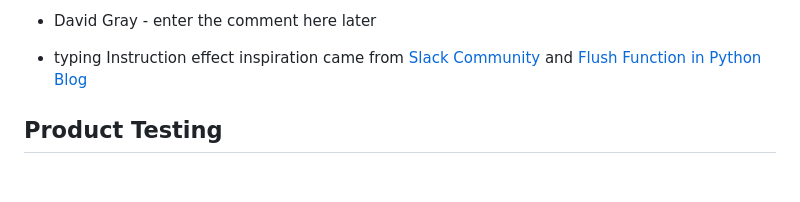
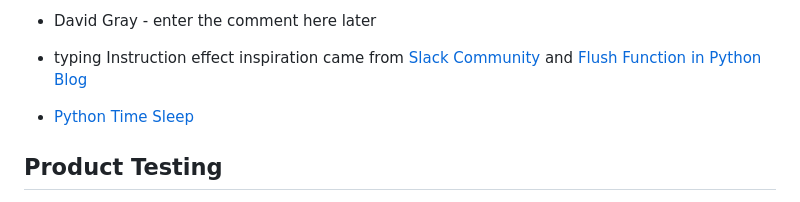
Before and after one commit to VladaAlek/find-mysterious-word, a Markdown page: README.md, the part around the change. Drawn GitHub-style; blank space fills up the shorter version.

Commit message:
add comment on Python Time Sleep in Readme.md file

```diff
--- a/README.md
+++ b/README.md
@@ -111,6 +111,8 @@ EMOTICONS
 - David Gray - enter the comment here later
 
 - typing Instruction effect inspiration came from [Slack Community](https://app.slack.com/client/T0L30B202/search "Slack Community") and [Flush Function in Python Blog](https://pythonhow.com/how/flush-the-output-of-the-print-function/ "Flush Function in Python Blog")
+
+- [Python Time Sleep](https://www.digitalocean.com/community/tutorials/python-time-sleep "Python Time Sleep")
 
 
 
```
